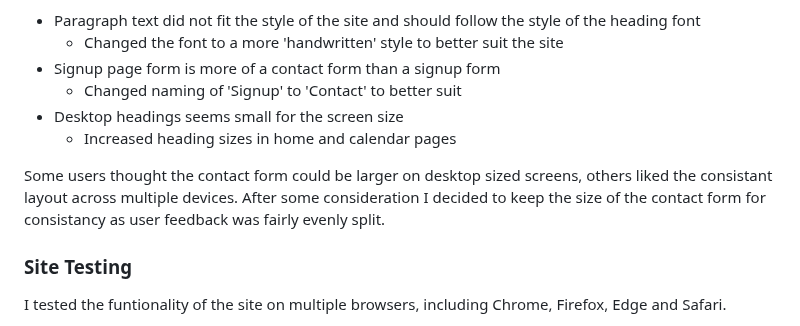
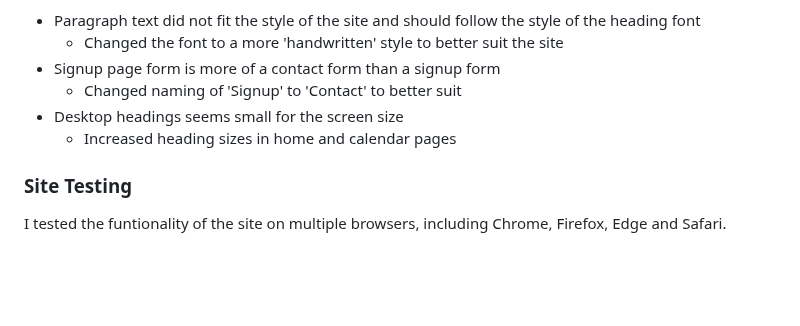
Before and after one commit to KyleMardell/ci-project-1, a Markdown page: TESTING.md, the part around the change. Drawn GitHub-style; blank space fills up the shorter version.

```diff
--- a/TESTING.md
+++ b/TESTING.md
@@ -77,8 +77,6 @@ In the user testing stage I had deployed the site on GitHub Pages and asked frie
     - Changed naming of 'Signup' to 'Contact' to better suit
 - Desktop headings seems small for the screen size
     - Increased heading sizes in home and calendar pages
-
-Some users thought the contact form could be larger on desktop sized screens, others liked the consistant layout across multiple devices. After some consideration I decided to keep the size of the contact form for consistancy as user feedback was fairly evenly split.
 
 ### Site Testing
 
```
Also changed, not shown: README.md (+2 -1 lines).
